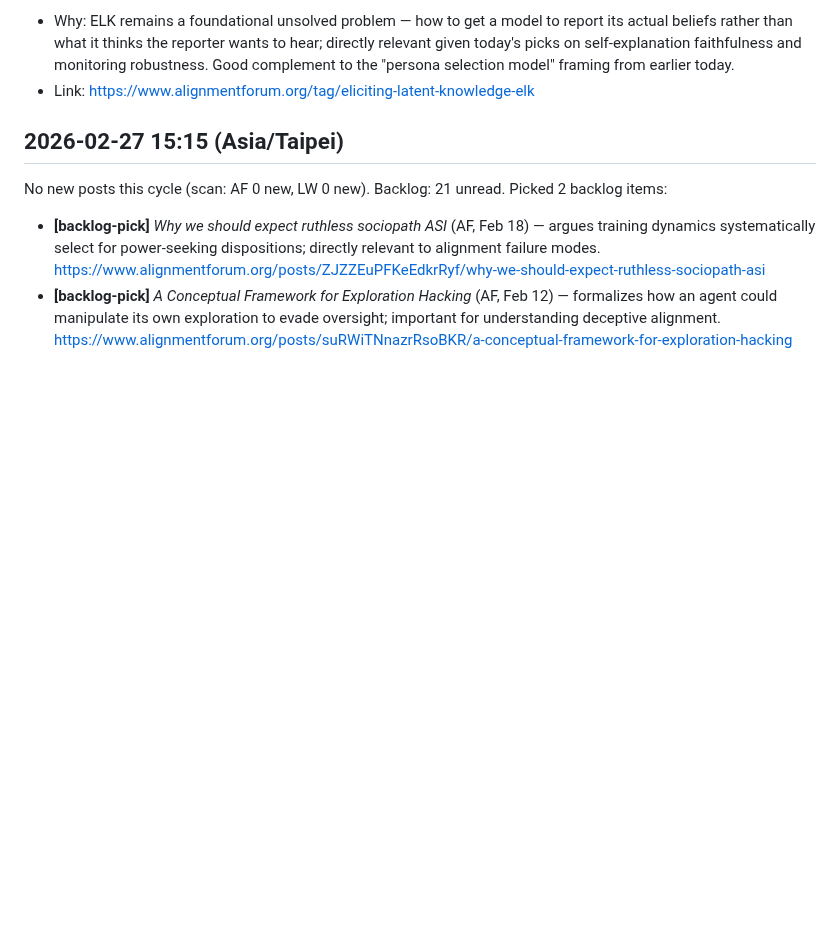
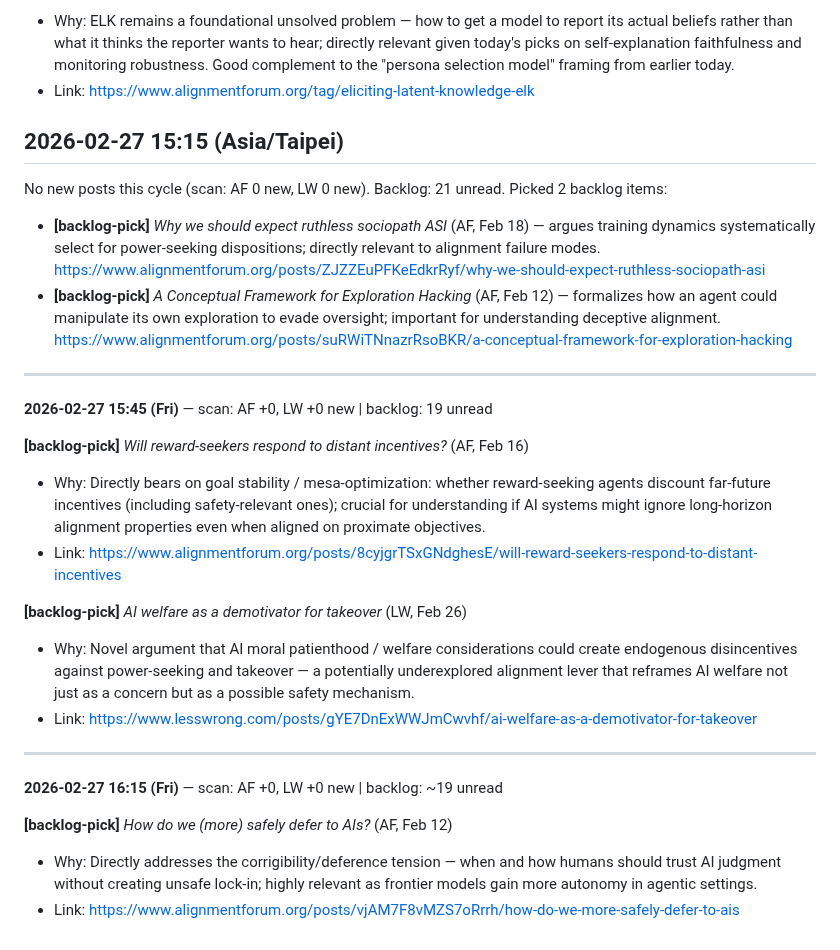
Before and after one commit to leonardofhy/openclaw-workspace, a Markdown page: memory/learning/ai-safety-radar.md, the part around the change. GitHub-like rendering; blank space fills up the shorter version.

Commit message:
chore: heartbeat auto-commit

```diff
--- a/memory/learning/ai-safety-radar.md
+++ b/memory/learning/ai-safety-radar.md
@@ -115,3 +115,21 @@ No new posts this cycle (scan: AF 0 new, LW 0 new). Backlog: 21 unread. Picked 2
 
 - **[backlog-pick]** *Why we should expect ruthless sociopath ASI* (AF, Feb 18) — argues training dynamics systematically select for power-seeking dispositions; directly relevant to alignment failure modes. https://www.alignmentforum.org/posts/ZJZZEuPFKeEdkrRyf/why-we-should-expect-ruthless-sociopath-asi
 - **[backlog-pick]** *A Conceptual Framework for Exploration Hacking* (AF, Feb 12) — formalizes how an agent could manipulate its own exploration to evade oversight; important for understanding deceptive alignment. https://www.alignmentforum.org/posts/suRWiTNnazrRsoBKR/a-conceptual-framework-for-exploration-hacking
+
+---
+**2026-02-27 15:45 (Fri)** — scan: AF +0, LW +0 new | backlog: 19 unread
+
+**[backlog-pick]** *Will reward-seekers respond to distant incentives?* (AF, Feb 16)
+- Why: Directly bears on goal stability / mesa-optimization: whether reward-seeking agents discount far-future incentives (including safety-relevant ones); crucial for understanding if AI systems might ignore long-horizon alignment properties even when aligned on proximate objectives.
+- Link: https://www.alignmentforum.org/posts/8cyjgrTSxGNdghesE/will-reward-seekers-respond-to-distant-incentives
+
+**[backlog-pick]** *AI welfare as a demotivator for takeover* (LW, Feb 26)
+- Why: Novel argument that AI moral patienthood / welfare considerations could create endogenous disincentives against power-seeking and takeover — a potentially underexplored alignment lever that reframes AI welfare not just as a concern but as a possible safety mechanism.
+- Link: https://www.lesswrong.com/posts/gYE7DnExWWJmCwvhf/ai-welfare-as-a-demotivator-for-takeover
+
+---
+**2026-02-27 16:15 (Fri)** — scan: AF +0, LW +0 new | backlog: ~19 unread
+
+**[backlog-pick]** *How do we (more) safely defer to AIs?* (AF, Feb 12)
+- Why: Directly addresses the corrigibility/deference tension — when and how humans should trust AI judgment without creating unsafe lock-in; highly relevant as frontier models gain more autonomy in agentic settings.
+- Link: https://www.alignmentforum.org/posts/vjAM7F8vMZS7oRrrh/how-do-we-more-safely-defer-to-ais
```
Also changed, not shown: memory/learning/progress.md (+1 -0 lines).
